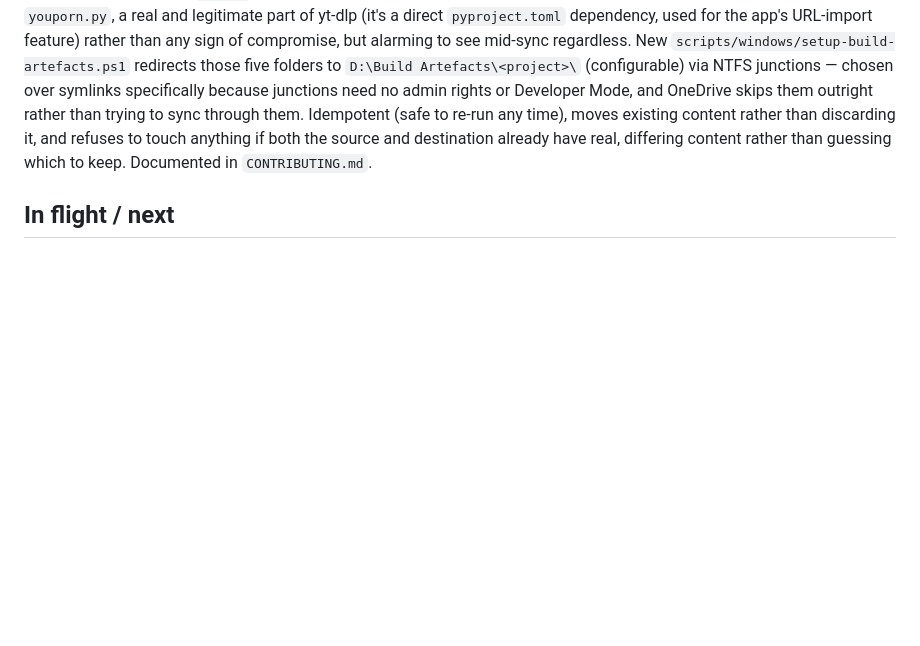
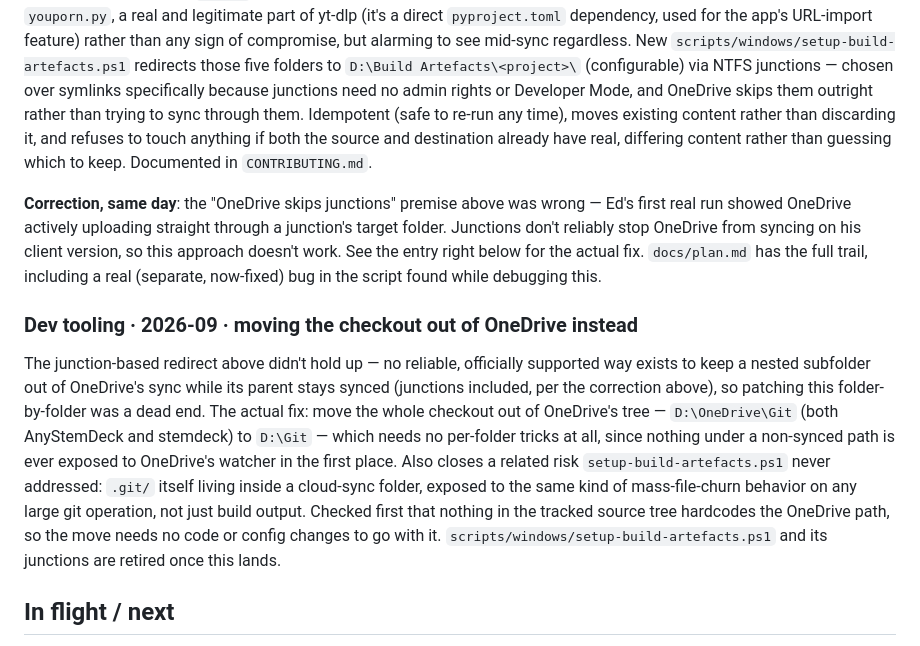
Before and after one commit to edperch/anystemdeck, a Markdown page: ROADMAP.md, the part around the change. GitHub-like rendering; blank space fills up the shorter version.

```diff
--- a/ROADMAP.md
+++ b/ROADMAP.md
@@ -192,6 +192,31 @@ rather than discarding it, and refuses to touch anything if both the source
 and destination already have real, differing content rather than guessing
 which to keep. Documented in `CONTRIBUTING.md`.
 
+**Correction, same day**: the "OneDrive skips junctions" premise above was
+wrong — Ed's first real run showed OneDrive actively uploading straight
+through a junction's target folder. Junctions don't reliably stop OneDrive
+from syncing on his client version, so this approach doesn't work. See the
+entry right below for the actual fix. `docs/plan.md` has the full trail,
+including a real (separate, now-fixed) bug in the script found while
+debugging this.
+
+### Dev tooling · 2026-09 · moving the checkout out of OneDrive instead
+
+The junction-based redirect above didn't hold up — no reliable, officially
+supported way exists to keep a nested subfolder out of OneDrive's sync
+while its parent stays synced (junctions included, per the correction
+above), so patching this folder-by-folder was a dead end. The actual fix:
+move the whole checkout out of OneDrive's tree — `D:\OneDrive\Git` (both
+AnyStemDeck and stemdeck) to `D:\Git` — which needs no per-folder tricks at
+all, since nothing under a non-synced path is ever exposed to OneDrive's
+watcher in the first place. Also closes a related risk `setup-build-artefacts.ps1`
+never addressed: `.git/` itself living inside a cloud-sync folder, exposed
+to the same kind of mass-file-churn behavior on any large git operation, not
+just build output. Checked first that nothing in the tracked source tree
+hardcodes the OneDrive path, so the move needs no code or config changes to
+go with it. `scripts/windows/setup-build-artefacts.ps1` and its junctions
+are retired once this lands.
+
 ## In flight / next
 
 No formal issue tracker yet for fork-specific work (unlike StemDeck's own
```
Also changed, not shown: docs/plan.md (+52 -3 lines).
